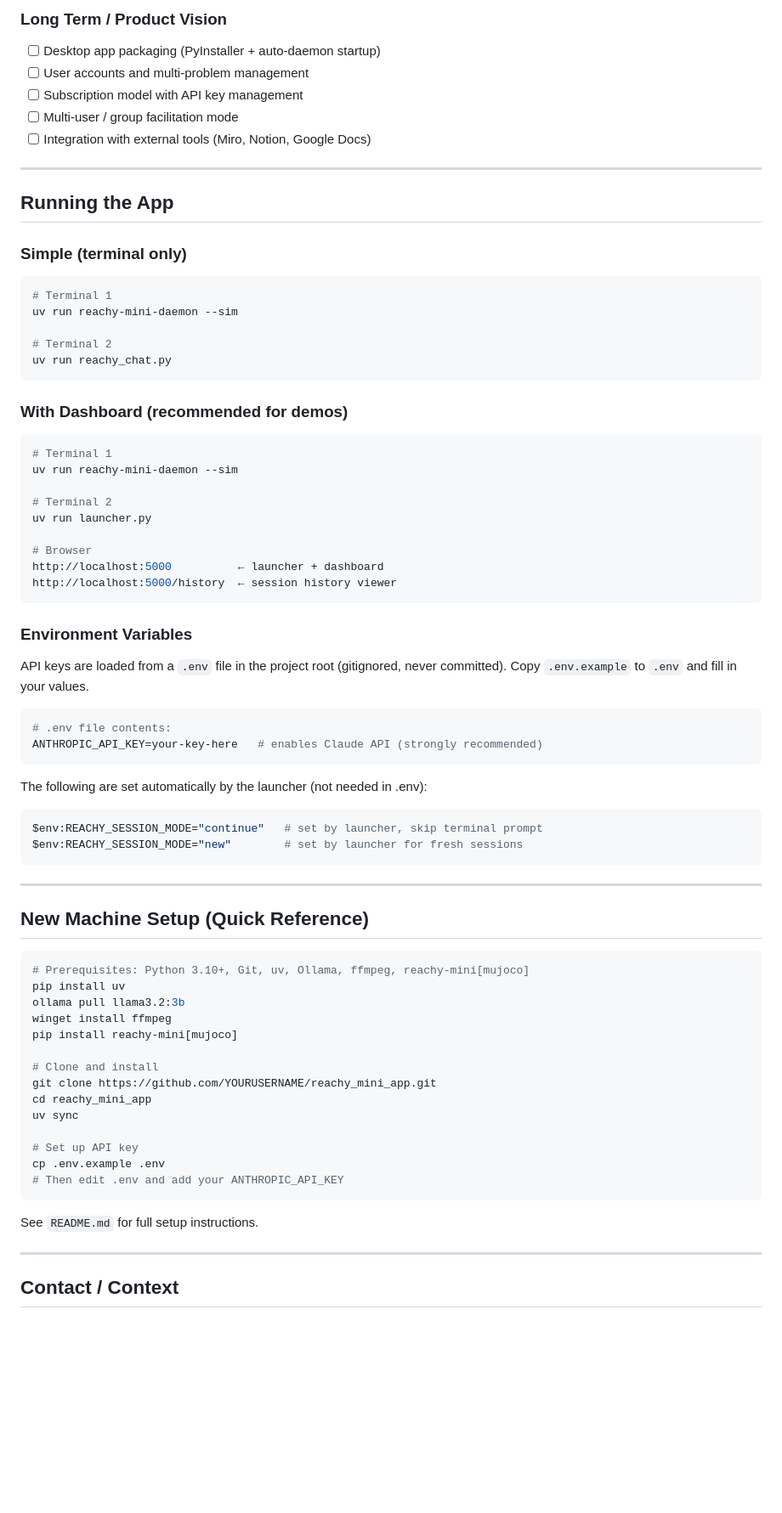
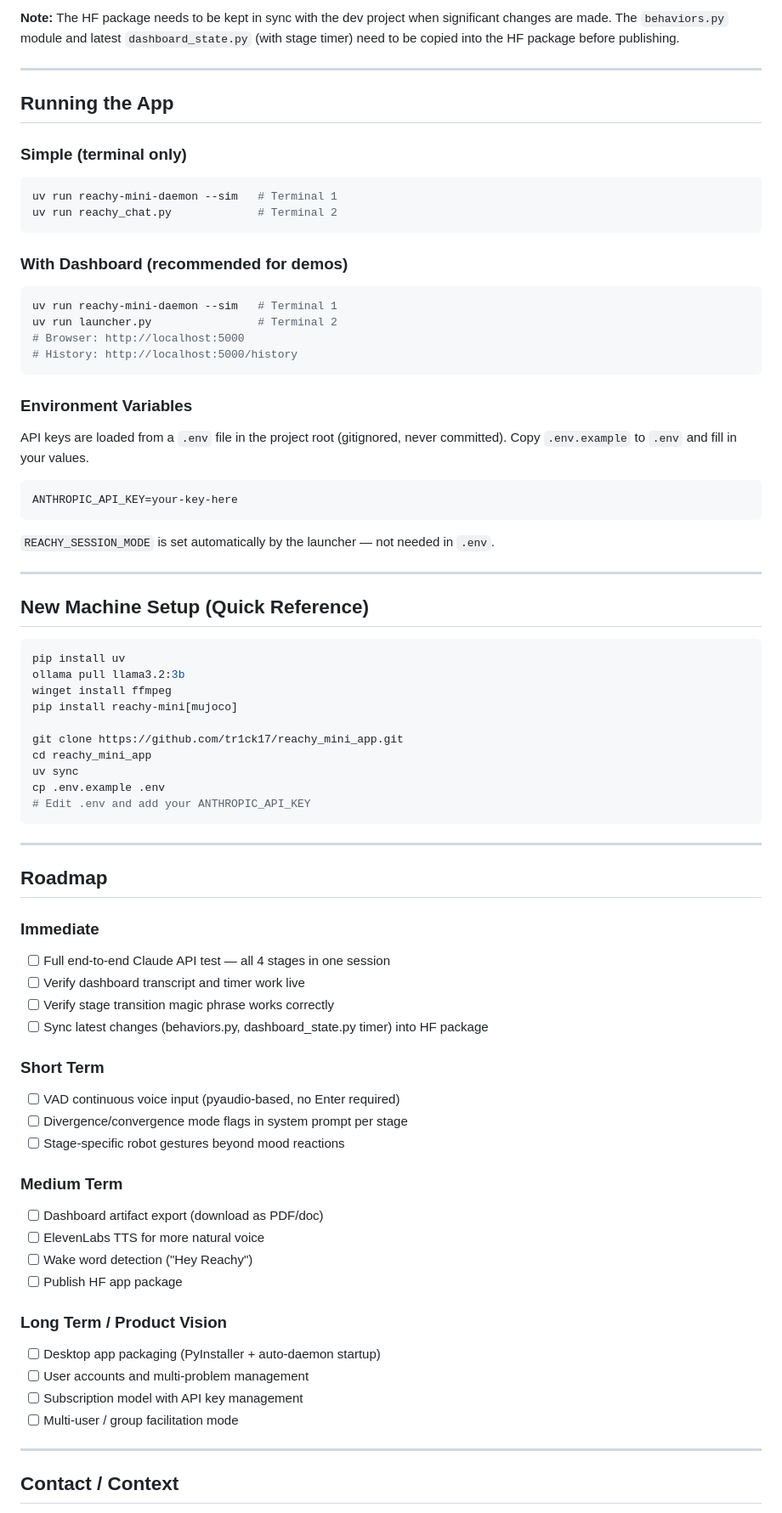
Before and after one commit to tr1ck17/reachy_mini_app, a Markdown page: PROJECT.md, the part around one of its changes. Shown at 85% size. Rendered like a GitHub page; blank space fills up the shorter version.

````diff
--- a/PROJECT.md
+++ b/PROJECT.md
@@ -290,10 +300,7 @@ The project advisor provided these architectural recommendations:
 
-### Long Term / Product Vision
-- [ ] Desktop app packaging (PyInstaller + auto-daemon startup)
-- [ ] User accounts and multi-problem management
-- [ ] Subscription model with API key management
-- [ ] Multi-user / group facilitation mode
-- [ ] Integration with external tools (Miro, Notion, Google Docs)
+**Note:** The HF package needs to be kept in sync with the dev project when significant
+changes are made. The `behaviors.py` module and latest `dashboard_state.py` (with stage timer)
+need to be copied into the HF package before publishing.
 
 ---
 
@@ -301,63 +308,71 @@ The project advisor provided these architectural recommendations:
 
 ### Simple (terminal only)
 ```powershell
-# Terminal 1
-uv run reachy-mini-daemon --sim
-
-# Terminal 2
-uv run reachy_chat.py
+uv run reachy-mini-daemon --sim   # Terminal 1
+uv run reachy_chat.py             # Terminal 2
 ```
 
 ### With Dashboard (recommended for demos)
 ```powershell
-# Terminal 1
-uv run reachy-mini-daemon --sim
-
-# Terminal 2
-uv run launcher.py
-
-# Browser
-http://localhost:5000          ← launcher + dashboard
-http://localhost:5000/history  ← session history viewer
+uv run reachy-mini-daemon --sim   # Terminal 1
+uv run launcher.py                # Terminal 2
+# Browser: http://localhost:5000
+# History: http://localhost:5000/history
 ```
 
 ### Environment Variables
 API keys are loaded from a `.env` file in the project root (gitignored, never committed).
 Copy `.env.example` to `.env` and fill in your values.
 
-```powershell
-# .env file contents:
-ANTHROPIC_API_KEY=your-key-here   # enables Claude API (strongly recommended)
+```
+ANTHROPIC_API_KEY=your-key-here
 ```
 
-The following are set automatically by the launcher (not needed in .env):
-```powershell
-$env:REACHY_SESSION_MODE="continue"   # set by launcher, skip terminal prompt
-$env:REACHY_SESSION_MODE="new"        # set by launcher for fresh sessions
-```
+`REACHY_SESSION_MODE` is set automatically by the launcher — not needed in `.env`.
 
 ---
 
 ## New Machine Setup (Quick Reference)
 
 ```powershell
-# Prerequisites: Python 3.10+, Git, uv, Ollama, ffmpeg, reachy-mini[mujoco]
 pip install uv
 ollama pull llama3.2:3b
 winget install ffmpeg
 pip install reachy-mini[mujoco]
 
-# Clone and install
-git clone https://github.com/YOURUSERNAME/reachy_mini_app.git
+git clone https://github.com/tr1ck17/reachy_mini_app.git
 cd reachy_mini_app
 uv sync
-
-# Set up API key
 cp .env.example .env
-# Then edit .env and add your ANTHROPIC_API_KEY
+# Edit .env and add your ANTHROPIC_API_KEY
 ```
 
-See `README.md` for full setup instructions.
+---
+
+## Roadmap
+
+### Immediate
+- [ ] Full end-to-end Claude API test — all 4 stages in one session
+- [ ] Verify dashboard transcript and timer work live
+- [ ] Verify stage transition magic phrase works correctly
+- [ ] Sync latest changes (behaviors.py, dashboard_state.py timer) into HF package
+
+### Short Term
+- [ ] VAD continuous voice input (pyaudio-based, no Enter required)
+- [ ] Divergence/convergence mode flags in system prompt per stage
+- [ ] Stage-specific robot gestures beyond mood reactions
+
+### Medium Term
+- [ ] Dashboard artifact export (download as PDF/doc)
+- [ ] ElevenLabs TTS for more natural voice
+- [ ] Wake word detection ("Hey Reachy")
+- [ ] Publish HF app package
+
+### Long Term / Product Vision
+- [ ] Desktop app packaging (PyInstaller + auto-daemon startup)
+- [ ] User accounts and multi-problem management
+- [ ] Subscription model with API key management
+- [ ] Multi-user / group facilitation mode
 
 ---
 
````
Also changed, not shown: other parts of PROJECT.md (+131 -120 lines).
